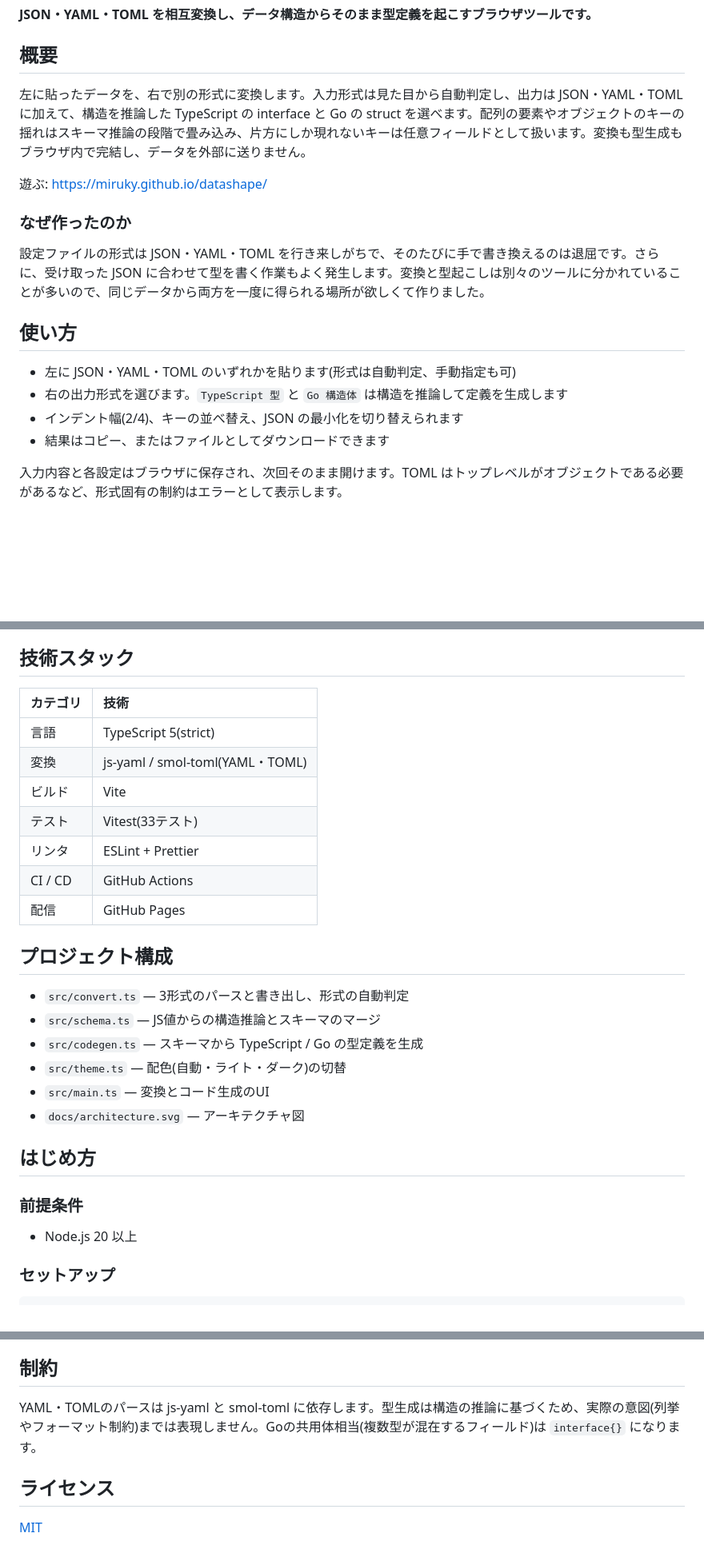
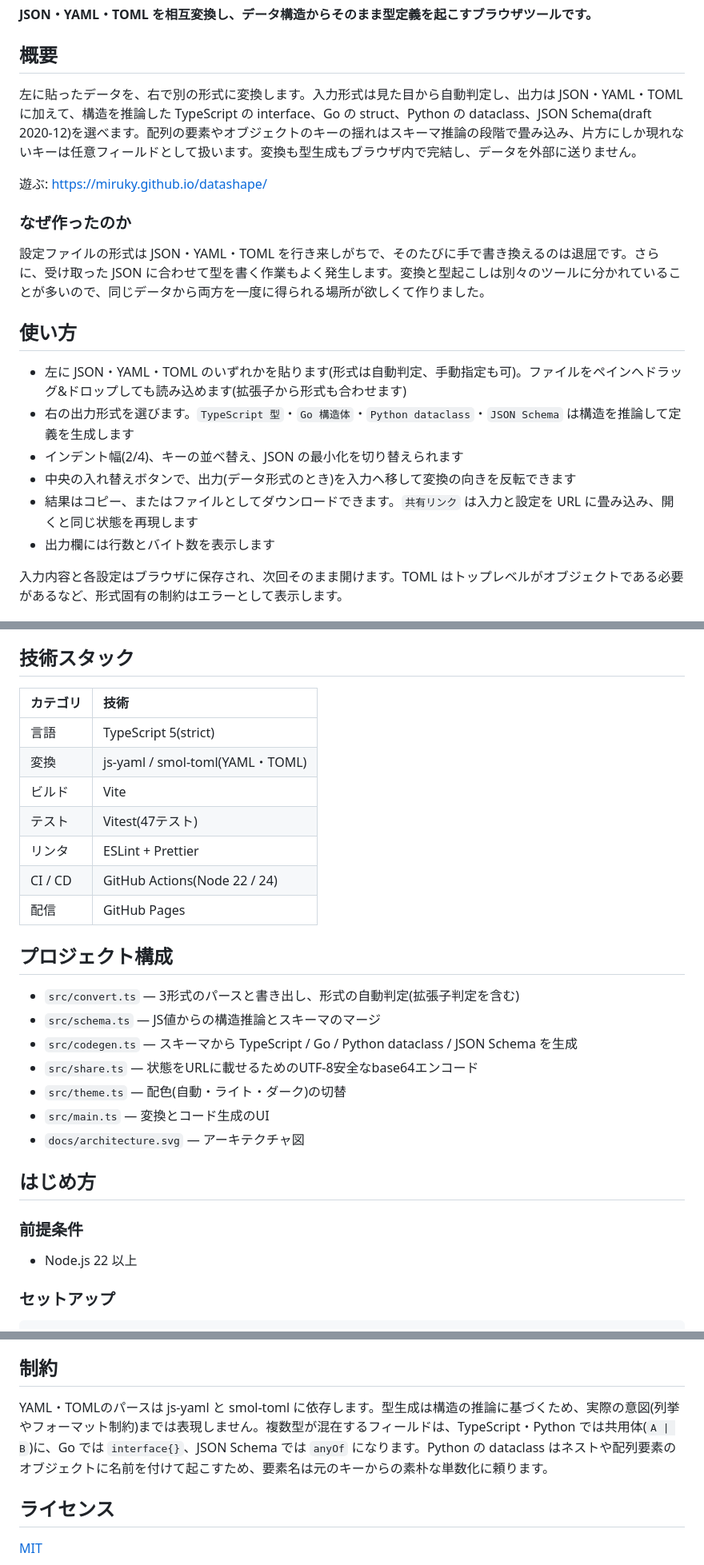
Before and after one commit to miruky/datashape, a Markdown page: README.md, 3 parts joined by grey strips. Shown at 80% size. GitHub-like rendering; blank space fills up the shorter version.

Commit message:
Python/JSON Schema・D&D・入れ替え・共有リンクをREADMEに反映

```diff
--- a/README.md
+++ b/README.md
@@ -9,7 +9,7 @@
 
 ## 概要
 
-左に貼ったデータを、右で別の形式に変換します。入力形式は見た目から自動判定し、出力は JSON・YAML・TOML に加えて、構造を推論した TypeScript の interface と Go の struct を選べます。配列の要素やオブジェクトのキーの揺れはスキーマ推論の段階で畳み込み、片方にしか現れないキーは任意フィールドとして扱います。変換も型生成もブラウザ内で完結し、データを外部に送りません。
+左に貼ったデータを、右で別の形式に変換します。入力形式は見た目から自動判定し、出力は JSON・YAML・TOML に加えて、構造を推論した TypeScript の interface、Go の struct、Python の dataclass、JSON Schema(draft 2020-12)を選べます。配列の要素やオブジェクトのキーの揺れはスキーマ推論の段階で畳み込み、片方にしか現れないキーは任意フィールドとして扱います。変換も型生成もブラウザ内で完結し、データを外部に送りません。
 
 遊ぶ: https://miruky.github.io/datashape/
 
@@ -19,10 +19,12 @@
 
 ## 使い方
 
-- 左に JSON・YAML・TOML のいずれかを貼ります(形式は自動判定、手動指定も可)
-- 右の出力形式を選びます。`TypeScript 型` と `Go 構造体` は構造を推論して定義を生成します
+- 左に JSON・YAML・TOML のいずれかを貼ります(形式は自動判定、手動指定も可)。ファイルをペインへドラッグ&ドロップしても読み込めます(拡張子から形式も合わせます)
+- 右の出力形式を選びます。`TypeScript 型`・`Go 構造体`・`Python dataclass`・`JSON Schema` は構造を推論して定義を生成します
 - インデント幅(2/4)、キーの並べ替え、JSON の最小化を切り替えられます
-- 結果はコピー、またはファイルとしてダウンロードできます
+- 中央の入れ替えボタンで、出力(データ形式のとき)を入力へ移して変換の向きを反転できます
+- 結果はコピー、またはファイルとしてダウンロードできます。`共有リンク` は入力と設定を URL に畳み込み、開くと同じ状態を再現します
+- 出力欄には行数とバイト数を表示します
 
 入力内容と各設定はブラウザに保存され、次回そのまま開けます。TOML はトップレベルがオブジェクトである必要があるなど、形式固有の制約はエラーとして表示します。
 
@@ -34,21 +36,22 @@
 
 ## 技術スタック
 
-| カテゴリ | 技術 |
-|:--|:--|
-| 言語 | TypeScript 5(strict) |
-| 変換 | js-yaml / smol-toml(YAML・TOML) |
-| ビルド | Vite |
-| テスト | Vitest(33テスト) |
-| リンタ | ESLint + Prettier |
-| CI / CD | GitHub Actions |
-| 配信 | GitHub Pages |
+| カテゴリ | 技術                            |
+| :------- | :------------------------------ |
+| 言語     | TypeScript 5(strict)            |
+| 変換     | js-yaml / smol-toml(YAML・TOML) |
+| ビルド   | Vite                            |
+| テスト   | Vitest(47テスト)                |
+| リンタ   | ESLint + Prettier               |
+| CI / CD  | GitHub Actions(Node 22 / 24)    |
+| 配信     | GitHub Pages                    |
 
 ## プロジェクト構成
 
-- `src/convert.ts` — 3形式のパースと書き出し、形式の自動判定
+- `src/convert.ts` — 3形式のパースと書き出し、形式の自動判定(拡張子判定を含む)
 - `src/schema.ts` — JS値からの構造推論とスキーマのマージ
-- `src/codegen.ts` — スキーマから TypeScript / Go の型定義を生成
+- `src/codegen.ts` — スキーマから TypeScript / Go / Python dataclass / JSON Schema を生成
+- `src/share.ts` — 状態をURLに載せるためのUTF-8安全なbase64エンコード
 - `src/theme.ts` — 配色(自動・ライト・ダーク)の切替
 - `src/main.ts` — 変換とコード生成のUI
 - `docs/architecture.svg` — アーキテクチャ図
@@ -57,7 +60,7 @@
 
 ### 前提条件
 
-- Node.js 20 以上
+- Node.js 22 以上
 
 ### セットアップ
 
@@ -93,7 +96,7 @@ npm run lint
 
 ## 制約
 
-YAML・TOMLのパースは js-yaml と smol-toml に依存します。型生成は構造の推論に基づくため、実際の意図(列挙やフォーマット制約)までは表現しません。Goの共用体相当(複数型が混在するフィールド)は `interface{}` になります。
+YAML・TOMLのパースは js-yaml と smol-toml に依存します。型生成は構造の推論に基づくため、実際の意図(列挙やフォーマット制約)までは表現しません。複数型が混在するフィールドは、TypeScript・Python では共用体(`A | B`)に、Go では `interface{}`、JSON Schema では `anyOf` になります。Python の dataclass はネストや配列要素のオブジェクトに名前を付けて起こすため、要素名は元のキーからの素朴な単数化に頼ります。
 
 ## ライセンス
 
```
